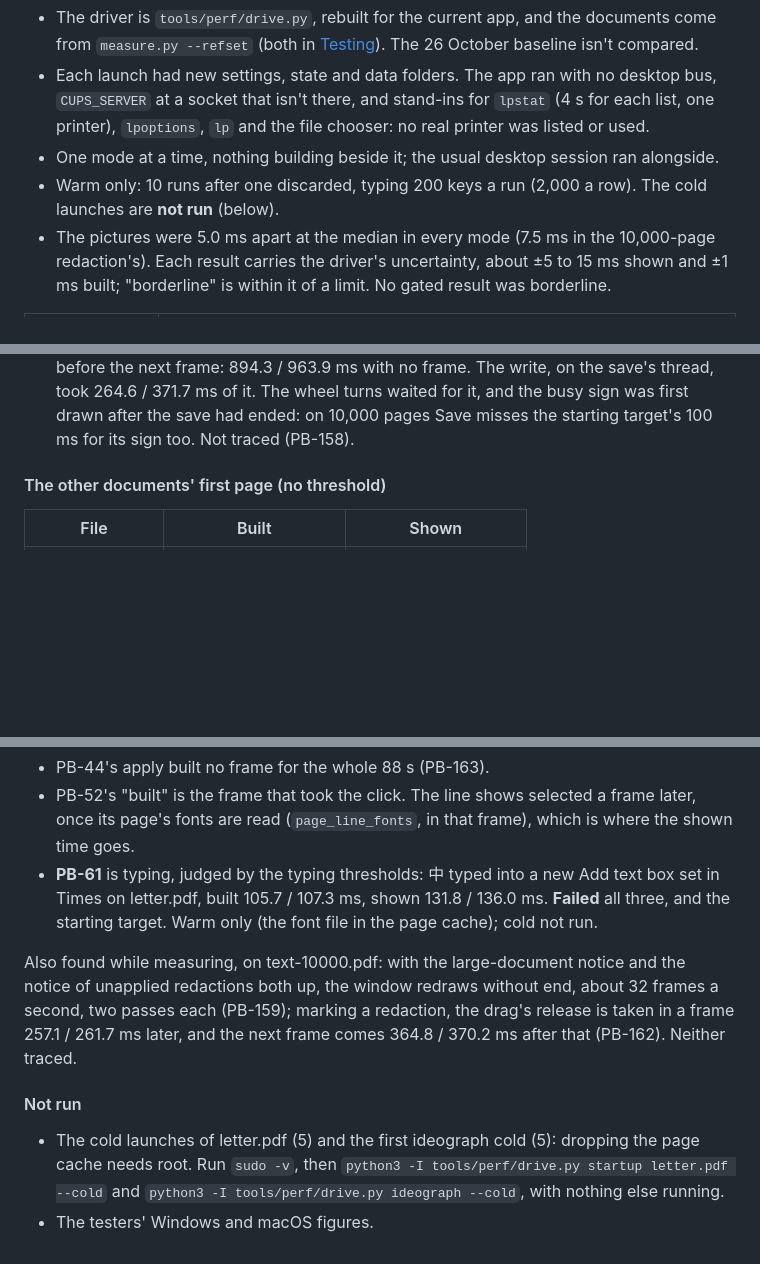
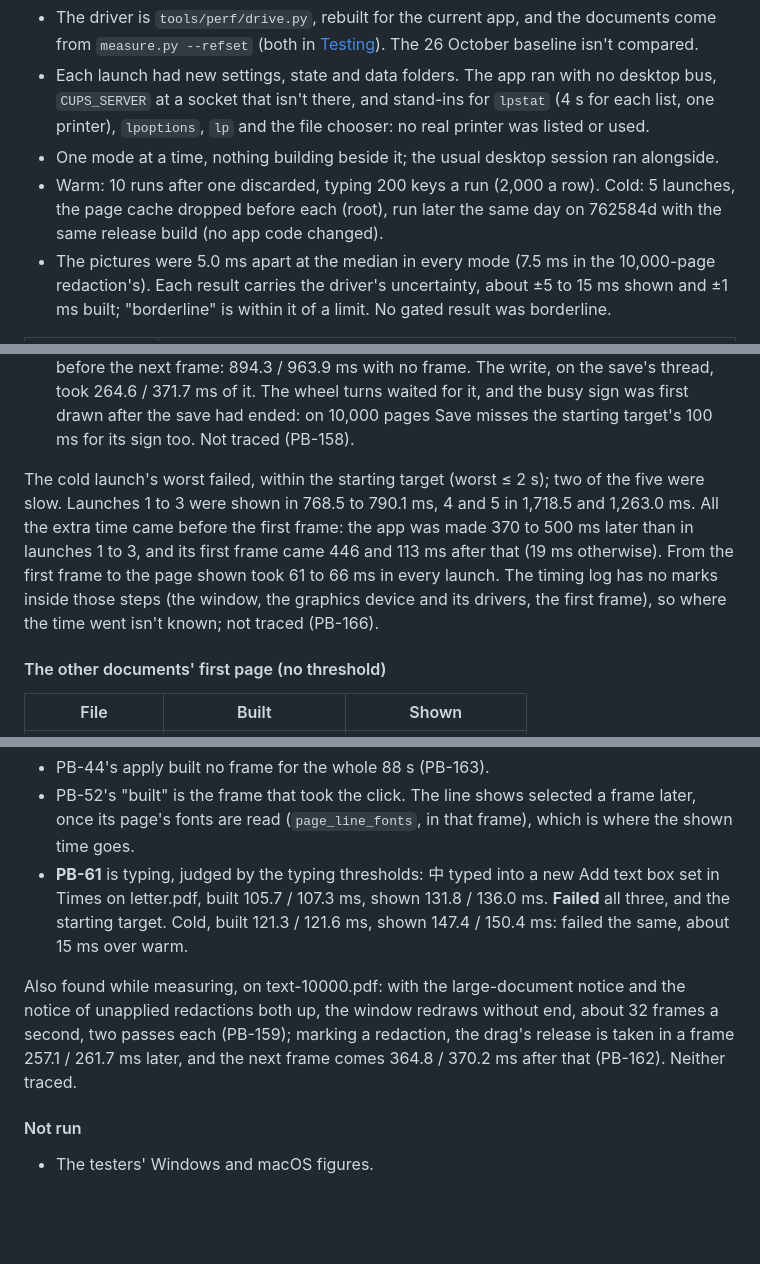
Before and after one commit to smaug42/limarepdf, a Markdown page: docs/developer/performance.md, 3 parts joined by grey strips. Drawn GitHub-style; blank space fills up the shorter version.

Commit message:
performance.md: cold launch rows

```diff
--- a/docs/developer/performance.md
+++ b/docs/developer/performance.md
@@ -914,8 +914,8 @@ same machine and display as above. What changed in the method:
   that isn't there, and stand-ins for `lpstat` (4 s for each list, one printer), `lpoptions`, `lp` and the file
   chooser: no real printer was listed or used.
 - One mode at a time, nothing building beside it; the usual desktop session ran alongside.
-- Warm only: 10 runs after one discarded, typing 200 keys a run (2,000 a row). The cold launches are **not run**
-  (below).
+- Warm: 10 runs after one discarded, typing 200 keys a run (2,000 a row). Cold: 5 launches, the page cache dropped
+  before each (root), run later the same day on 762584d with the same release build (no app code changed).
 - The pictures were 5.0 ms apart at the median in every mode (7.5 ms in the 10,000-page redaction's). Each result
   carries the driver's uncertainty, about ±5 to 15 ms shown and ±1 ms built; "borderline" is within it of a limit.
   No gated result was borderline.
@@ -977,6 +977,13 @@ starting target (median ≤ 50 ms, none over 100 ms, shown):
   with no frame. The write, on the save's thread, took 264.6 / 371.7 ms of it. The wheel turns waited for it, and
   the busy sign was first drawn after the save had ended: on 10,000 pages Save misses the starting target's 100 ms
   for its sign too. Not traced (PB-158).
+
+The cold launch's worst failed, within the starting target (worst ≤ 2 s); two of the five were slow. Launches 1
+to 3 were shown in 768.5 to 790.1 ms, 4 and 5 in 1,718.5 and 1,263.0 ms. All the extra time came before the first
+frame: the app was made 370 to 500 ms later than in launches 1 to 3, and its first frame came 446 and 113 ms after
+that (19 ms otherwise). From the first frame to the page shown took 61 to 66 ms in every launch. The timing log has
+no marks inside those steps (the window, the graphics device and its drivers, the first frame), so where the time
+went isn't known; not traced (PB-166).
 
 #### The other documents' first page (no threshold)
 
@@ -1016,8 +1023,8 @@ first, so each misses the starting target for a heavy command's sign (≤ 100 ms
 - PB-52's "built" is the frame that took the click. The line shows selected a frame later, once its page's fonts
   are read (`page_line_fonts`, in that frame), which is where the shown time goes.
 - **PB-61** is typing, judged by the typing thresholds: 中 typed into a new Add text box set in Times on letter.pdf,
-  built 105.7 / 107.3 ms, shown 131.8 / 136.0 ms. **Failed** all three, and the starting target. Warm only (the
-  font file in the page cache); cold not run.
+  built 105.7 / 107.3 ms, shown 131.8 / 136.0 ms. **Failed** all three, and the starting target. Cold, built
+  121.3 / 121.6 ms, shown 147.4 / 150.4 ms: failed the same, about 15 ms over warm.
 
 Also found while measuring, on text-10000.pdf: with the large-document notice and the notice of unapplied
 redactions both up, the window redraws without end, about 32 frames a second, two passes each (PB-159); marking a
@@ -1026,7 +1033,4 @@ redaction, the drag's release is taken in a frame 257.1 / 261.7 ms later, and th
 
 #### Not run
 
-- The cold launches of letter.pdf (5) and the first ideograph cold (5): dropping the page cache needs root. Run
-  `sudo -v`, then `python3 -I tools/perf/drive.py startup letter.pdf --cold` and
-  `python3 -I tools/perf/drive.py ideograph --cold`, with nothing else running.
 - The testers' Windows and macOS figures.
```
Also changed, not shown: other parts of docs/developer/performance.md (+1 -1 lines).
